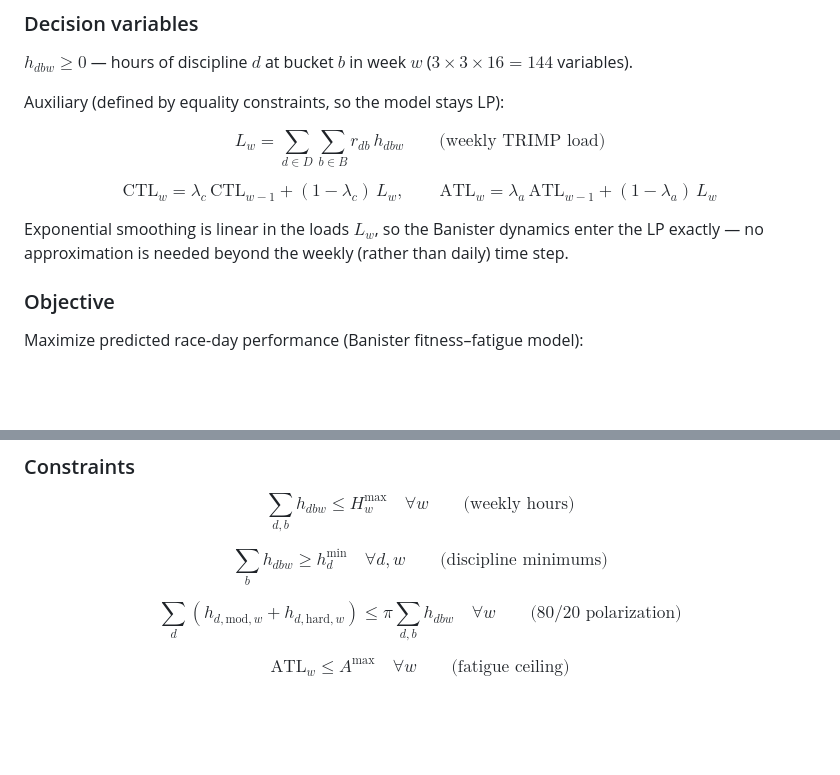
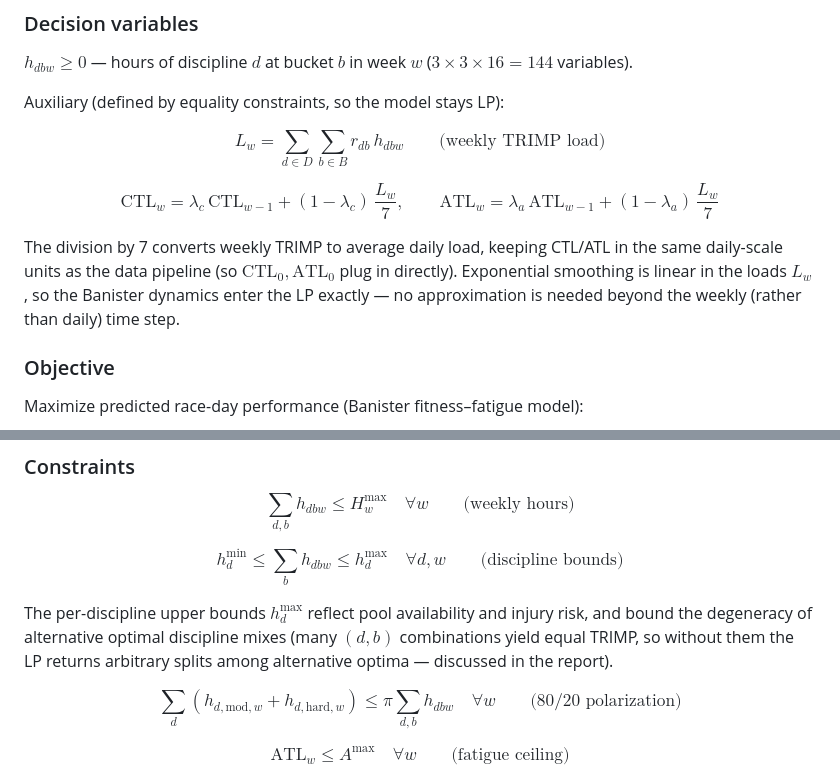
Before and after one commit to manos1503/triathlon-optimization, a Markdown page: docs/formulations.md, 2 parts joined by grey strips. Rendered like a GitHub page; blank space fills up the shorter version.

Commit message:
docs: align formulations with implementation (daily units, discipline bounds)

```diff
--- a/docs/formulations.md
+++ b/docs/formulations.md
@@ -36,10 +36,10 @@ Auxiliary (defined by equality constraints, so the model stays LP):
 
 $$L_w = \sum_{d \in D} \sum_{b \in B} r_{db}\, h_{dbw} \qquad \text{(weekly TRIMP load)}$$
 
-$$\text{CTL}_w = \lambda_c\, \text{CTL}_{w-1} + (1-\lambda_c)\, L_w, \qquad
-\text{ATL}_w = \lambda_a\, \text{ATL}_{w-1} + (1-\lambda_a)\, L_w$$
+$$\text{CTL}_w = \lambda_c\, \text{CTL}_{w-1} + (1-\lambda_c)\, \frac{L_w}{7}, \qquad
+\text{ATL}_w = \lambda_a\, \text{ATL}_{w-1} + (1-\lambda_a)\, \frac{L_w}{7}$$
 
-Exponential smoothing is linear in the loads $L_w$, so the Banister dynamics enter the LP exactly — no approximation is needed beyond the weekly (rather than daily) time step.
+The division by 7 converts weekly TRIMP to average daily load, keeping CTL/ATL in the same daily-scale units as the data pipeline (so $\text{CTL}_0, \text{ATL}_0$ plug in directly). Exponential smoothing is linear in the loads $L_w$, so the Banister dynamics enter the LP exactly — no approximation is needed beyond the weekly (rather than daily) time step.
 
 ### Objective
 
@@ -57,7 +57,9 @@ $$\max \; p_T = k_1\, \text{CTL}_T - k_2\, \text{ATL}_T$$
 
 $$\sum_{d,b} h_{dbw} \le H^{\max}_w \quad \forall w \qquad \text{(weekly hours)}$$
 
-$$\sum_{b} h_{dbw} \ge h^{\min}_d \quad \forall d, w \qquad \text{(discipline minimums)}$$
+$$h^{\min}_d \le \sum_{b} h_{dbw} \le h^{\max}_d \quad \forall d, w \qquad \text{(discipline bounds)}$$
+
+The per-discipline upper bounds $h^{\max}_d$ reflect pool availability and injury risk, and bound the degeneracy of alternative optimal discipline mixes (many $(d,b)$ combinations yield equal TRIMP, so without them the LP returns arbitrary splits among alternative optima — discussed in the report).
 
 $$\sum_{d} \left( h_{d,\text{mod},w} + h_{d,\text{hard},w} \right) \le \pi \sum_{d,b} h_{dbw} \quad \forall w \qquad \text{(80/20 polarization)}$$
 
```
